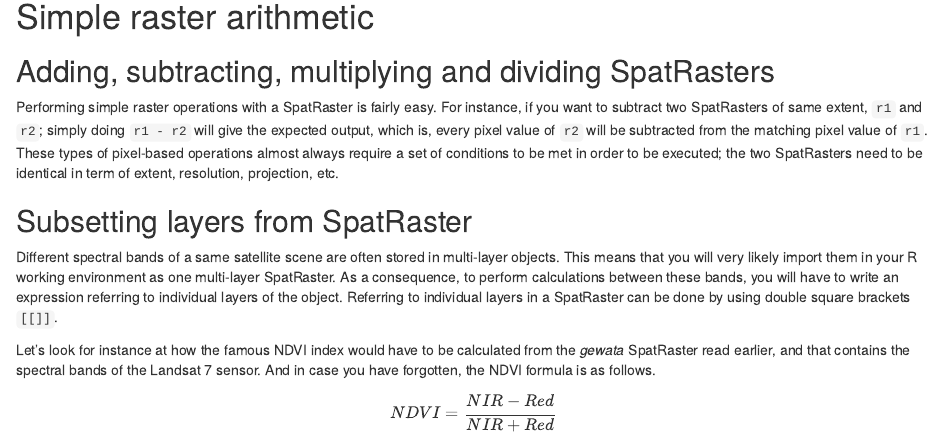
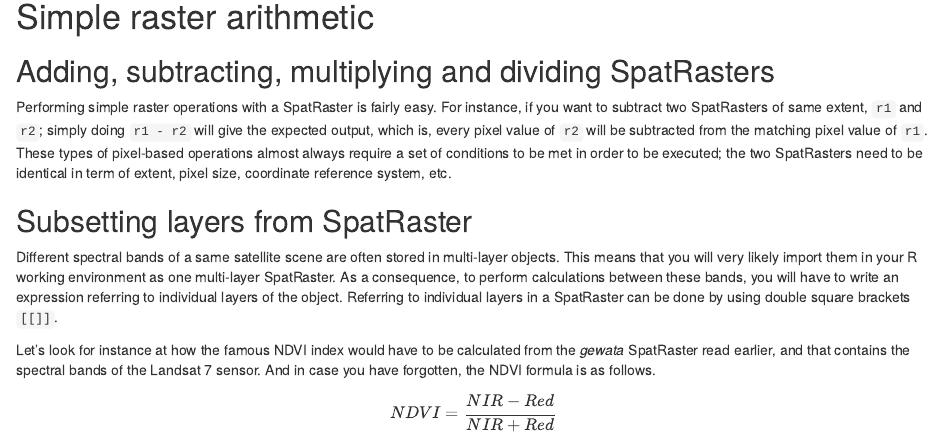
Before and after one commit to GeoScripting-WUR/IntroToRaster, an R Markdown document (index.Rmd): the page in a window 1100 px wide, from 7180 px down. Rendered offline with R 4.5, knitr and Pandoc, with nearby package versions; drawn as R Markdown's standard HTML page in place of the format the file asks for; code that draws random numbers runs with fixed seeds of ours; some code elsewhere in the file could not run offline.

Commit message:
Suggestion implementation
Co-authored-by: Dainius Masiliūnas <pastas4@gmail.com>

```diff
--- a/index.Rmd
+++ b/index.Rmd
@@ -234,7 +234,7 @@
 
 # Simple raster arithmetic
 ## Adding, subtracting, multiplying and dividing SpatRasters
-Performing simple raster operations with a SpatRaster is fairly easy. For instance, if you want to subtract two SpatRasters of same extent, `r1` and `r2`; simply doing `r1 - r2` will give the expected output, which is, every pixel value of `r2` will be subtracted from the matching pixel value of `r1`. These types of pixel-based operations almost always require a set of conditions to be met in order to be executed; the two SpatRasters need to be identical in term of extent, resolution, projection, etc.
+Performing simple raster operations with a SpatRaster is fairly easy. For instance, if you want to subtract two SpatRasters of same extent, `r1` and `r2`; simply doing `r1 - r2` will give the expected output, which is, every pixel value of `r2` will be subtracted from the matching pixel value of `r1`. These types of pixel-based operations almost always require a set of conditions to be met in order to be executed; the two SpatRasters need to be identical in term of extent, pixel size, coordinate reference system, etc.
 
 ## Subsetting layers from SpatRaster
 Different spectral bands of a same satellite scene are often stored in multi-layer objects. This means that you will very likely import them in your R working environment as one multi-layer SpatRaster. As a consequence, to perform calculations between these bands, you will have to write an expression referring to individual layers of the object. Referring to individual layers in a SpatRaster can be done by using double square brackets `[[]]`.
```
